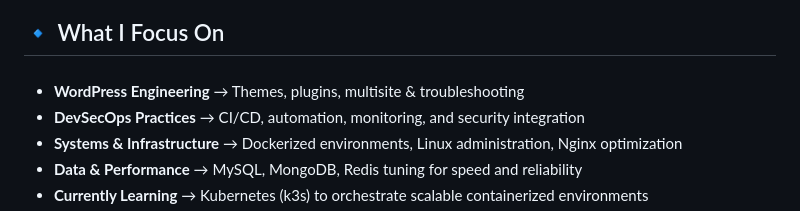
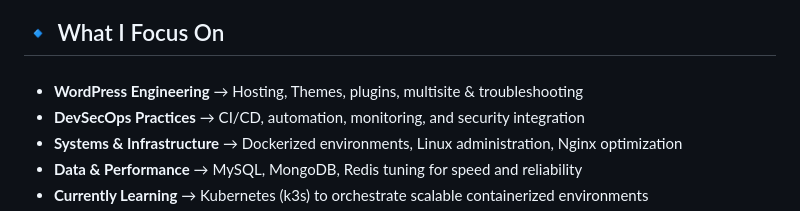
Before and after one commit to mahmudurrahmanlabib/mahmudurrahmanlabib, a Markdown page: README.md, the part around the change. Rendered like a GitHub page.

```diff
--- a/README.md
+++ b/README.md
@@ -13,7 +13,7 @@ With hands-on experience in <b>WordPress, PHP, Linux, Docker, and Cloud platform
 
 ###
 
-- **WordPress Engineering** → Themes, plugins, multisite & troubleshooting
+- **WordPress Engineering** → Hosting, Themes, plugins, multisite & troubleshooting
 - **DevSecOps Practices** → CI/CD, automation, monitoring, and security integration
 - **Systems & Infrastructure** → Dockerized environments, Linux administration, Nginx optimization
 - **Data & Performance** → MySQL, MongoDB, Redis tuning for speed and reliability
```
